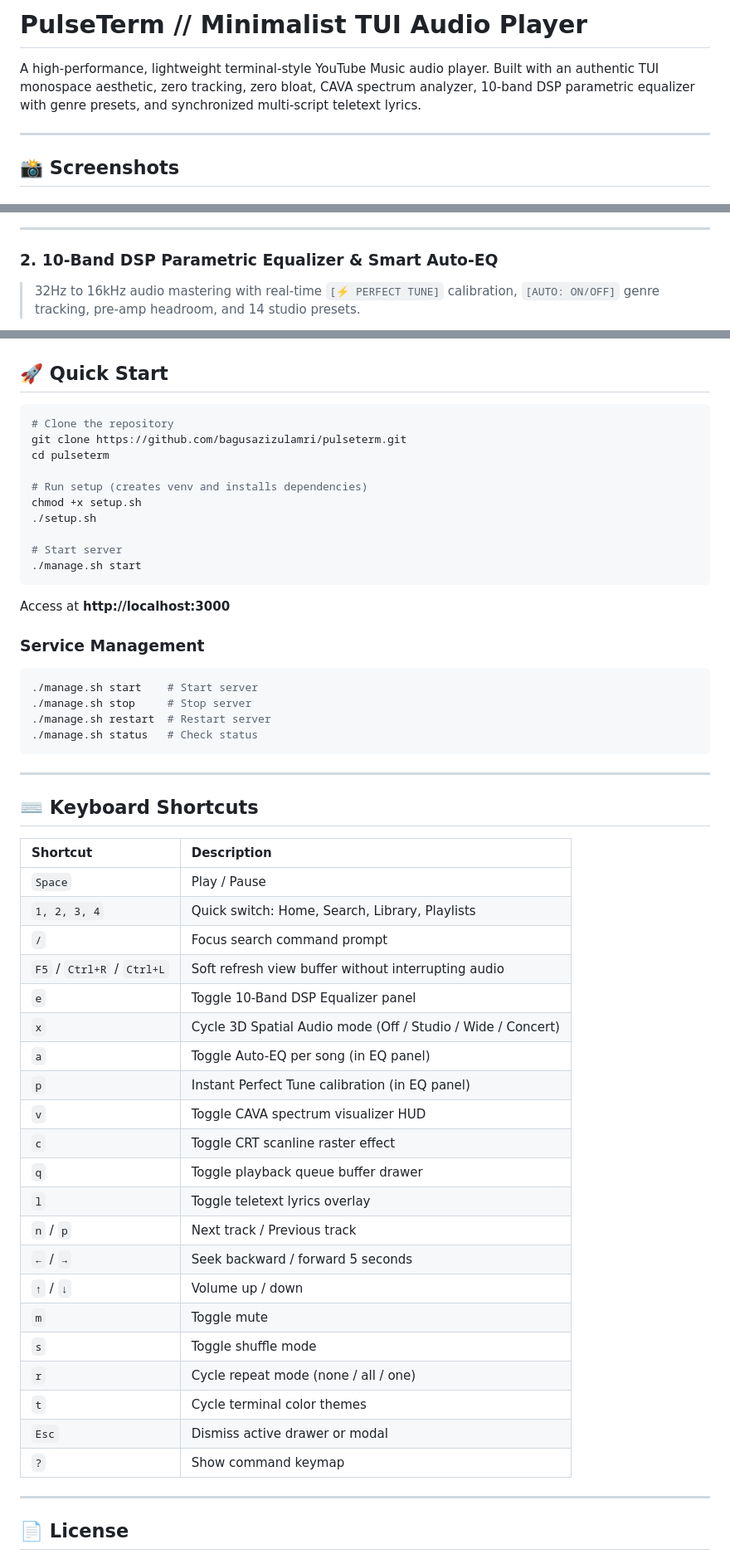
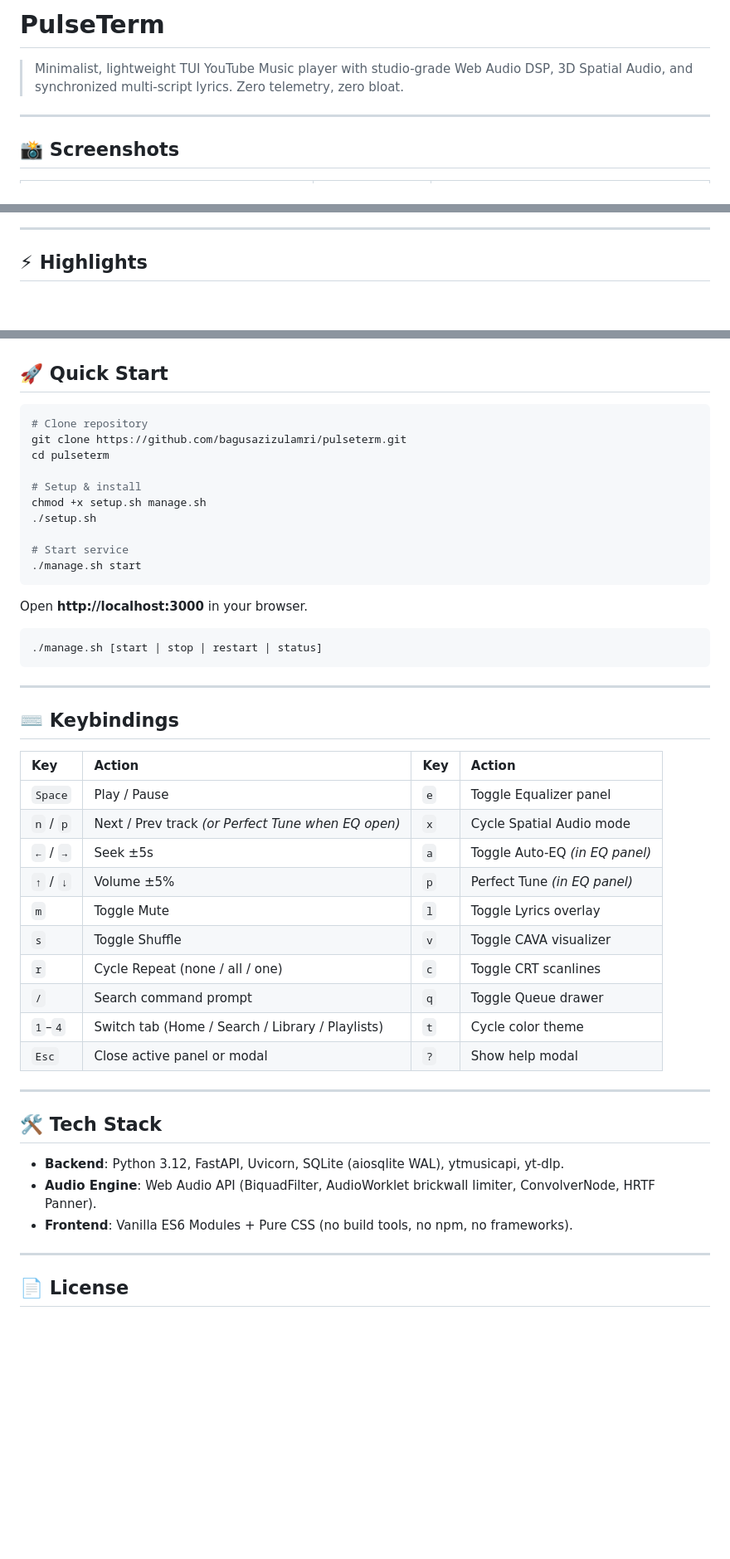
Before and after one commit to bagusazizulamri/pulseterm, a Markdown page: README.md, 3 parts joined by grey strips. Shown at 83% size. GitHub-like rendering; blank space fills up the shorter version.

Commit message:
docs: streamline README with concise highlights and compact tables

````diff
--- a/README.md
+++ b/README.md
@@ -1,6 +1,6 @@
-# PulseTerm // Minimalist TUI Audio Player
+# PulseTerm
 
-A high-performance, lightweight terminal-style YouTube Music audio player. Built with an authentic TUI monospace aesthetic, zero tracking, zero bloat, CAVA spectrum analyzer, 10-band DSP parametric equalizer with genre presets, and synchronized multi-script teletext lyrics.
+> Minimalist, lightweight TUI YouTube Music player with studio-grade Web Audio DSP, 3D Spatial Audio, and synchronized multi-script lyrics. Zero telemetry, zero bloat.
 
 ---
 
@@ -13,6 +12,5 @@ A high-performance, lightweight terminal-style YouTube Music audio player. Built
 
 ---
 
-### 2. 10-Band DSP Parametric Equalizer & Smart Auto-EQ
-> 32Hz to 16kHz audio mastering with real-time `[⚡ PERFECT TUNE]` calibration, `[AUTO: ON/OFF]` genre tracking, pre-amp headroom, and 14 studio presets.
+## ⚡ Highlights
 
@@ -70,56 +30,48 @@ A high-performance, lightweight terminal-style YouTube Music audio player. Built
 ## 🚀 Quick Start
 
 ```bash
-# Clone the repository
+# Clone repository
 git clone https://github.com/bagusazizulamri/pulseterm.git
 cd pulseterm
 
-# Run setup (creates venv and installs dependencies)
-chmod +x setup.sh
+# Setup & install
+chmod +x setup.sh manage.sh
 ./setup.sh
 
-# Start server
+# Start service
 ./manage.sh start
 ```
 
-Access at **http://localhost:3000**
-
-### Service Management
+Open **http://localhost:3000** in your browser.
 
 ```bash
-./manage.sh start    # Start server
-./manage.sh stop     # Stop server
-./manage.sh restart  # Restart server
-./manage.sh status   # Check status
+./manage.sh [start | stop | restart | status]
 ```
 
 ---
 
-## ⌨️ Keyboard Shortcuts
+## ⌨️ Keybindings
 
-| Shortcut | Description |
-|:---|:---|
-| `Space` | Play / Pause |
-| `1, 2, 3, 4` | Quick switch: Home, Search, Library, Playlists |
-| `/` | Focus search command prompt |
-| `F5` / `Ctrl+R` / `Ctrl+L` | Soft refresh view buffer without interrupting audio |
-| `e` | Toggle 10-Band DSP Equalizer panel |
-| `x` | Cycle 3D Spatial Audio mode (Off / Studio / Wide / Concert) |
-| `a` | Toggle Auto-EQ per song (in EQ panel) |
-| `p` | Instant Perfect Tune calibration (in EQ panel) |
-| `v` | Toggle CAVA spectrum visualizer HUD |
-| `c` | Toggle CRT scanline raster effect |
-| `q` | Toggle playback queue buffer drawer |
-| `l` | Toggle teletext lyrics overlay |
-| `n` / `p` | Next track / Previous track |
-| `←` / `→` | Seek backward / forward 5 seconds |
-| `↑` / `↓` | Volume up / down |
-| `m` | Toggle mute |
-| `s` | Toggle shuffle mode |
-| `r` | Cycle repeat mode (none / all / one) |
-| `t` | Cycle terminal color themes |
-| `Esc` | Dismiss active drawer or modal |
-| `?` | Show command keymap |
+| Key | Action | Key | Action |
+| :--- | :--- | :--- | :--- |
+| `Space` | Play / Pause | `e` | Toggle Equalizer panel |
+| `n` / `p` | Next / Prev track *(or Perfect Tune when EQ open)* | `x` | Cycle Spatial Audio mode |
+| `←` / `→` | Seek ±5s | `a` | Toggle Auto-EQ *(in EQ panel)* |
+| `↑` / `↓` | Volume ±5% | `p` | Perfect Tune *(in EQ panel)* |
+| `m` | Toggle Mute | `l` | Toggle Lyrics overlay |
+| `s` | Toggle Shuffle | `v` | Toggle CAVA visualizer |
+| `r` | Cycle Repeat (none / all / one) | `c` | Toggle CRT scanlines |
+| `/` | Search command prompt | `q` | Toggle Queue drawer |
+| `1`–`4` | Switch tab (Home / Search / Library / Playlists) | `t` | Cycle color theme |
+| `Esc` | Close active panel or modal | `?` | Show help modal |
+
+---
+
+## 🛠 Tech Stack
+
+- **Backend**: Python 3.12, FastAPI, Uvicorn, SQLite (aiosqlite WAL), ytmusicapi, yt-dlp.
+- **Audio Engine**: Web Audio API (BiquadFilter, AudioWorklet brickwall limiter, ConvolverNode, HRTF Panner).
+- **Frontend**: Vanilla ES6 Modules + Pure CSS (no build tools, no npm, no frameworks).
 
 ---
 
````
Also changed, not shown: other parts of README.md (+13 -52 lines).
